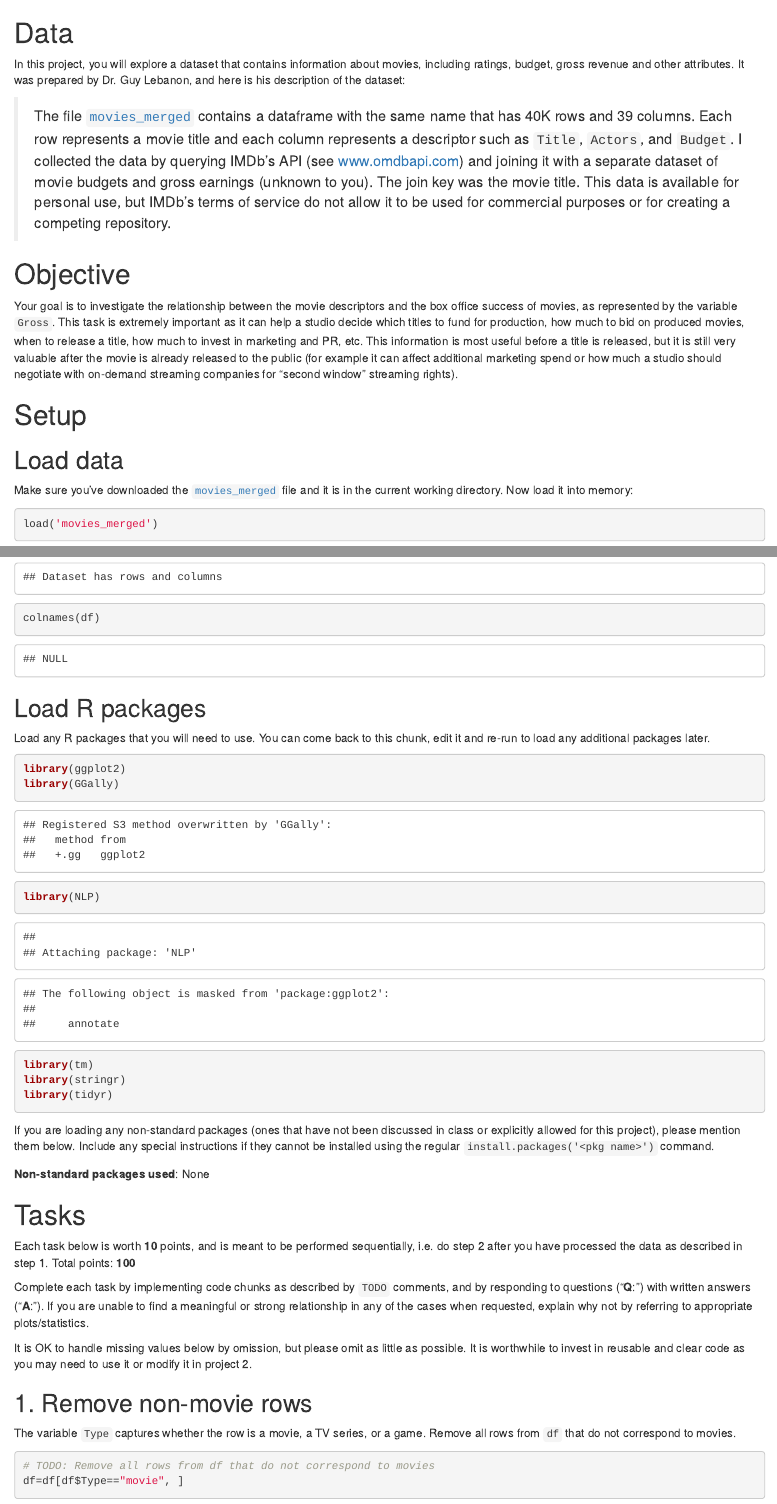
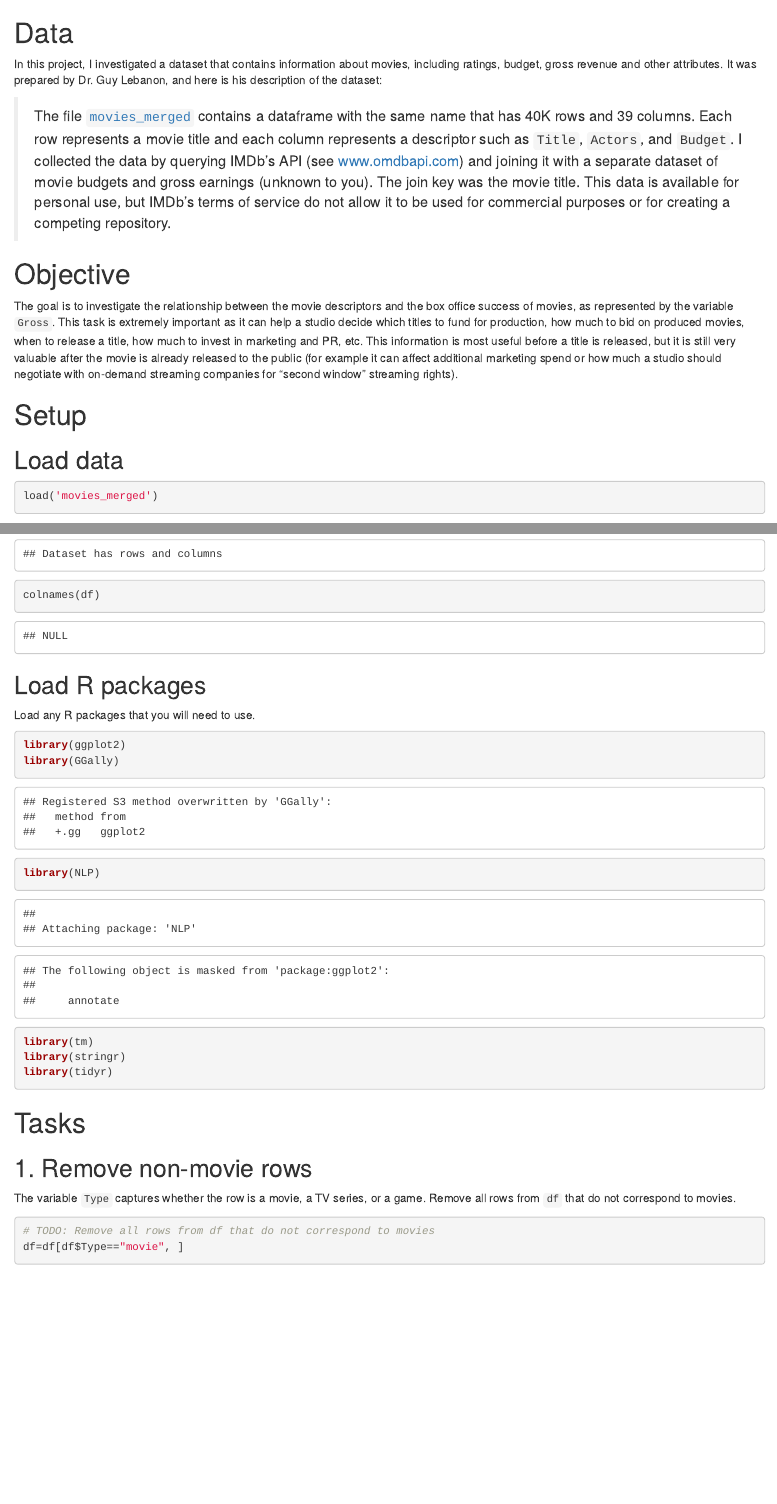
Before and after one commit to yan2014/Data-and-Visual-Analytic, an R Markdown document (initial analysis of movies.Rmd): the page in a window 1100 px wide, from its top, and a second part further down, joined at a grey line. Rendered offline with R 4.5, knitr and Pandoc, with nearby package versions; some code elsewhere in the file could not run offline.

Commit message:
Update initial analysis of movies.Rmd

````diff
--- a/initial analysis of movies.Rmd
+++ b/initial analysis of movies.Rmd
@@ -1,18 +1,16 @@
 # Data
 
-In this project, you will explore a dataset that contains information about movies, including ratings, budget, gross revenue and other attributes. It was prepared by Dr. Guy Lebanon, and here is his description of the dataset:
+In this project, I investigated a dataset that contains information about movies, including ratings, budget, gross revenue and other attributes. It was prepared by Dr. Guy Lebanon, and here is his description of the dataset:
 
 > The file [`movies_merged`](https://s3.amazonaws.com/content.udacity-data.com/courses/gt-cs6242/project/movies_merged) contains a dataframe with the same name that has 40K rows and 39 columns. Each row represents a movie title and each column represents a descriptor such as `Title`, `Actors`, and `Budget`. I collected the data by querying IMDb’s API (see [www.omdbapi.com](http://www.omdbapi.com/)) and joining it with a separate dataset of movie budgets and gross earnings (unknown to you). The join key was the movie title. This data is available for personal use, but IMDb’s terms of service do not allow it to be used for commercial purposes or for creating a competing repository.
 
 # Objective
 
-Your goal is to investigate the relationship between the movie descriptors and the box office success of movies, as represented by the variable `Gross`. This task is extremely important as it can help a studio decide which titles to fund for production, how much to bid on produced movies, when to release a title, how much to invest in marketing and PR, etc. This information is most useful before a title is released, but it is still very valuable after the movie is already released to the public (for example it can affect additional marketing spend or how much a studio should negotiate with on-demand streaming companies for “second window” streaming rights).
+The goal is to investigate the relationship between the movie descriptors and the box office success of movies, as represented by the variable `Gross`. This task is extremely important as it can help a studio decide which titles to fund for production, how much to bid on produced movies, when to release a title, how much to invest in marketing and PR, etc. This information is most useful before a title is released, but it is still very valuable after the movie is already released to the public (for example it can affect additional marketing spend or how much a studio should negotiate with on-demand streaming companies for “second window” streaming rights).
 
 # Setup
 
 ## Load data
-
-Make sure you've downloaded the [`movies_merged`](https://s3.amazonaws.com/content.udacity-data.com/courses/gt-cs6242/project/movies_merged) file and it is in the current working directory. Now load it into memory:
 
 ```{r}
 load('movies_merged')
@@ -28,7 +26,7 @@ colnames(df)
 
 ## Load R packages
 
-Load any R packages that you will need to use. You can come back to this chunk, edit it and re-run to load any additional packages later.
+Load any R packages that you will need to use.
 
 ```{r}
 library(ggplot2)
@@ -39,17 +37,7 @@ library(stringr)
 library(tidyr)
 ```
 
-If you are loading any non-standard packages (ones that have not been discussed in class or explicitly allowed for this project), please mention them below. Include any special instructions if they cannot be installed using the regular `install.packages('<pkg name>')` command.
-
-**Non-standard packages used**: None
-
 # Tasks
-
-Each task below is worth **10** points, and is meant to be performed sequentially, i.e. do step 2 after you have processed the data as described in step 1. Total points: **100**
-
-Complete each task by implementing code chunks as described by `TODO` comments, and by responding to questions ("**Q**:") with written answers ("**A**:"). If you are unable to find a meaningful or strong relationship in any of the cases when requested, explain why not by referring to appropriate plots/statistics.
-
-It is OK to handle missing values below by omission, but please omit as little as possible. It is worthwhile to invest in reusable and clear code as you may need to use it or modify it in project 2.
 
 ## 1. Remove non-movie rows
 
````
